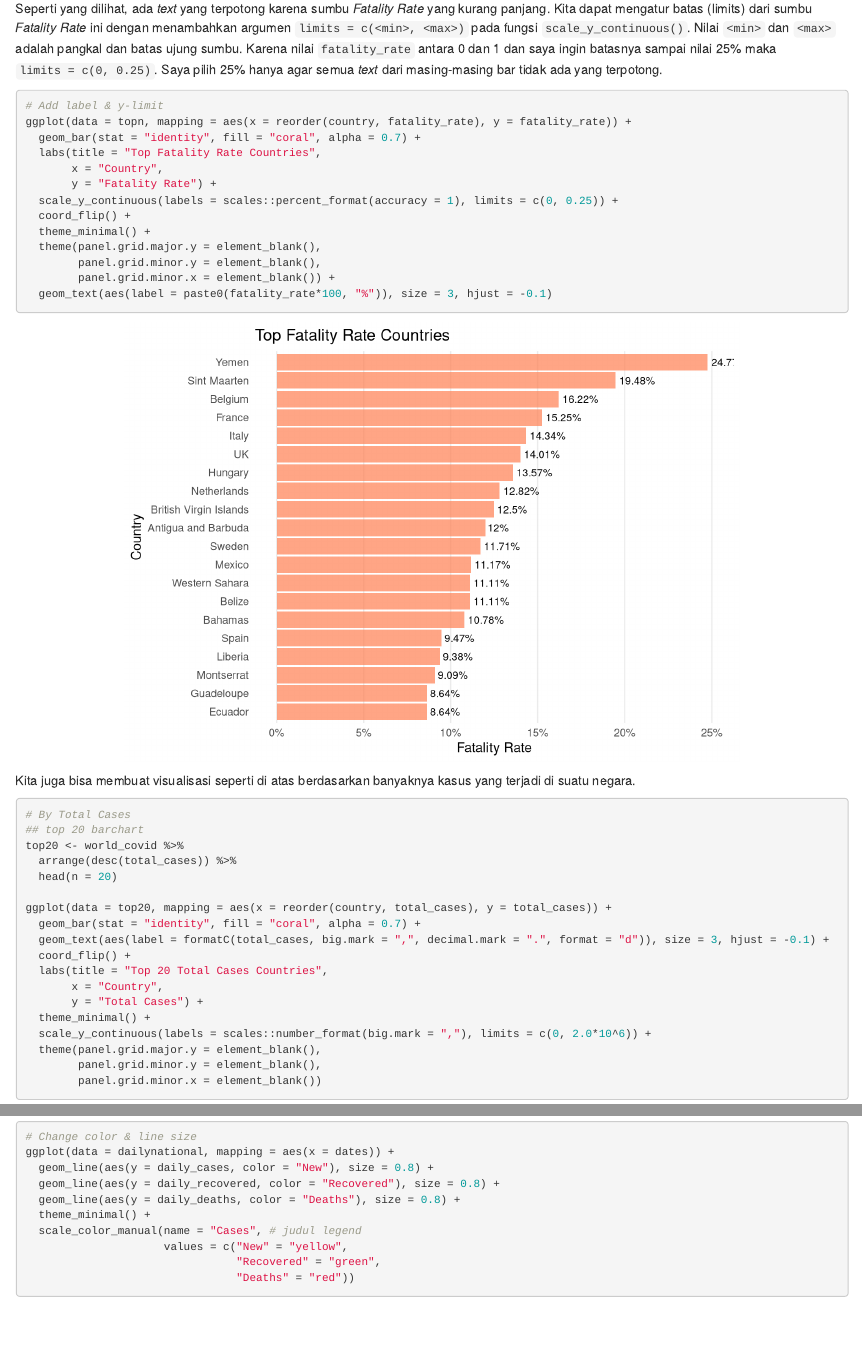
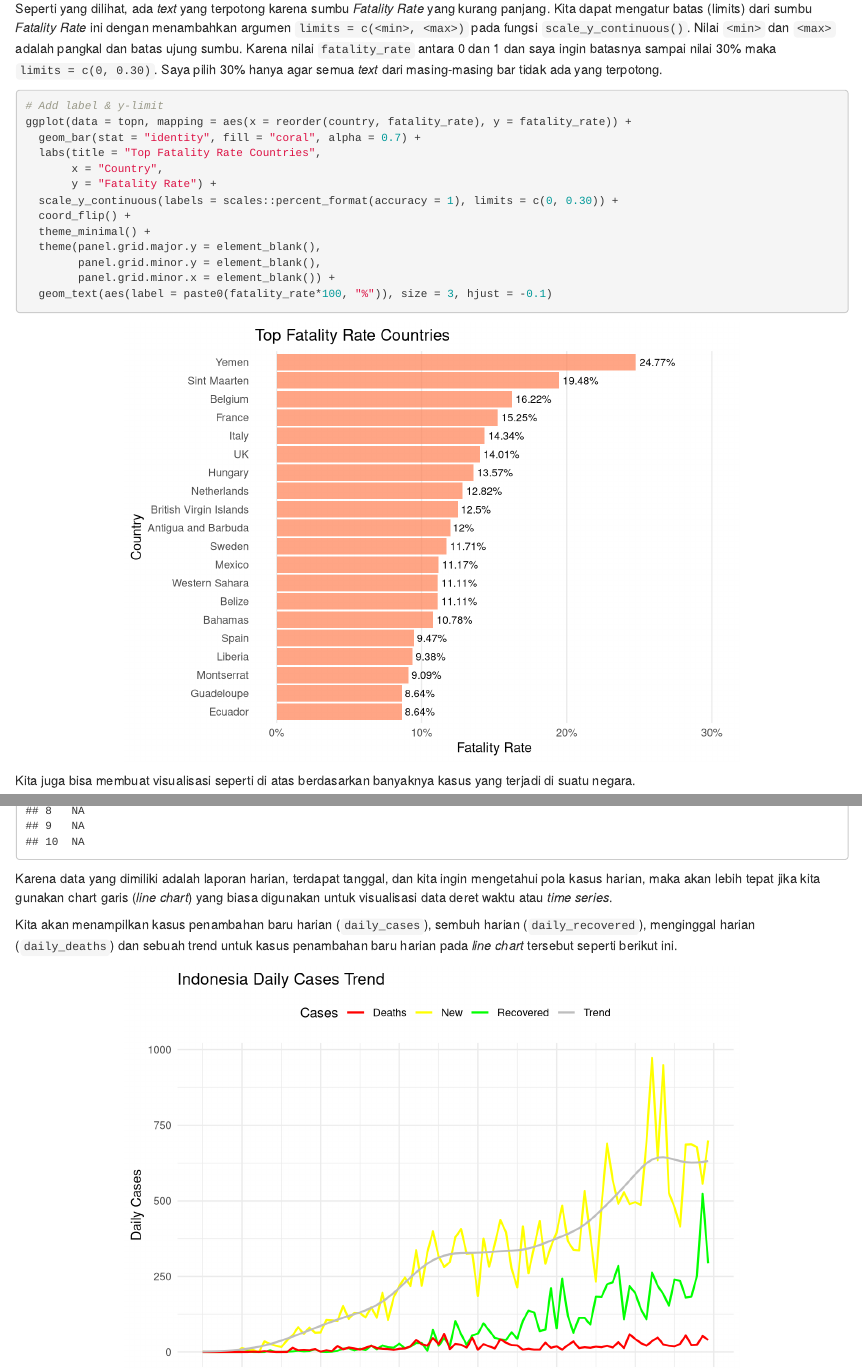
Before and after one commit to aephidayatuloh/coviz, an R Markdown document (coviz.Rmd): the page in a window 1100 px wide, from 15030 px down, and a second part further down, joined at a grey line. Rendered offline with R 4.5, knitr and Pandoc, with nearby package versions; some code elsewhere in the file could not run offline.

Commit message:
Update some code

````diff
--- a/coviz.Rmd
+++ b/coviz.Rmd
@@ -320,7 +320,7 @@ ggplot(data = topn, mapping = aes(x = reorder(country, fatality_rate), y = fatal
 
 ```
 
-Seperti yang dilihat, ada _text_ yang terpotong karena sumbu _Fatality Rate_ yang kurang panjang. Kita dapat mengatur batas (limits) dari sumbu _Fatality Rate_ ini dengan menambahkan argumen `limits = c(<min>, <max>)` pada fungsi `scale_y_continuous()`. Nilai `<min>` dan `<max>` adalah pangkal dan batas ujung sumbu. Karena nilai `fatality_rate` antara 0 dan 1 dan saya ingin batasnya sampai nilai 25% maka `limits = c(0, 0.25)`. Saya pilih 25% hanya agar semua _text_ dari masing-masing bar tidak ada yang terpotong.
+Seperti yang dilihat, ada _text_ yang terpotong karena sumbu _Fatality Rate_ yang kurang panjang. Kita dapat mengatur batas (limits) dari sumbu _Fatality Rate_ ini dengan menambahkan argumen `limits = c(<min>, <max>)` pada fungsi `scale_y_continuous()`. Nilai `<min>` dan `<max>` adalah pangkal dan batas ujung sumbu. Karena nilai `fatality_rate` antara 0 dan 1 dan saya ingin batasnya sampai nilai 30% maka `limits = c(0, 0.30)`. Saya pilih 30% hanya agar semua _text_ dari masing-masing bar tidak ada yang terpotong.
 
 ```{r}
 # Add label & y-limit
@@ -329,7 +329,7 @@ ggplot(data = topn, mapping = aes(x = reorder(country, fatality_rate), y = fatal
   labs(title = "Top Fatality Rate Countries",
        x = "Country",
        y = "Fatality Rate") +
-  scale_y_continuous(labels = scales::percent_format(accuracy = 1), limits = c(0, 0.25)) +
+  scale_y_continuous(labels = scales::percent_format(accuracy = 1), limits = c(0, 0.30)) +
   coord_flip() +
   theme_minimal() +
   theme(panel.grid.major.y = element_blank(),
@@ -548,6 +548,7 @@ ggplot(data = dailynational, mapping = aes(x = dates)) +
   scale_x_date(date_breaks = "2 weeks", date_labels = "%d/%m") +
   geom_line(aes(y = daily_trend, color = "Trend"), size = 0.8) +
   theme(legend.position = "top")
+dailynational$daily_trend <- NULL
 ```
 
 
````
Also changed, not shown: coviz.nb.html.
